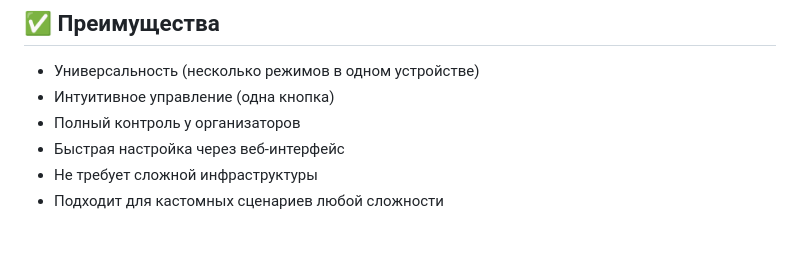
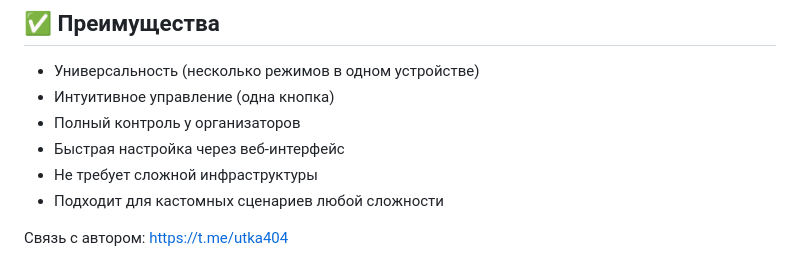
Before and after one commit to Vladlebed/airso-button, a Markdown page: README.md, the part around the change. Rendered like a GitHub page; blank space fills up the shorter version.

```diff
--- a/README.md
+++ b/README.md
@@ -85,3 +85,5 @@ Airso Button даёт игрокам мгновенный фидбек:
 - Быстрая настройка через веб-интерфейс
 - Не требует сложной инфраструктуры
 - Подходит для кастомных сценариев любой сложности
+
+Связь с автором: https://t.me/utka404
```
